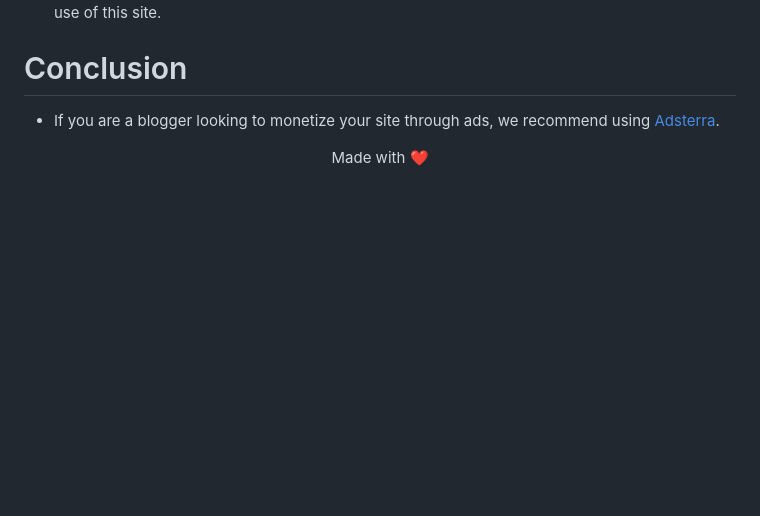
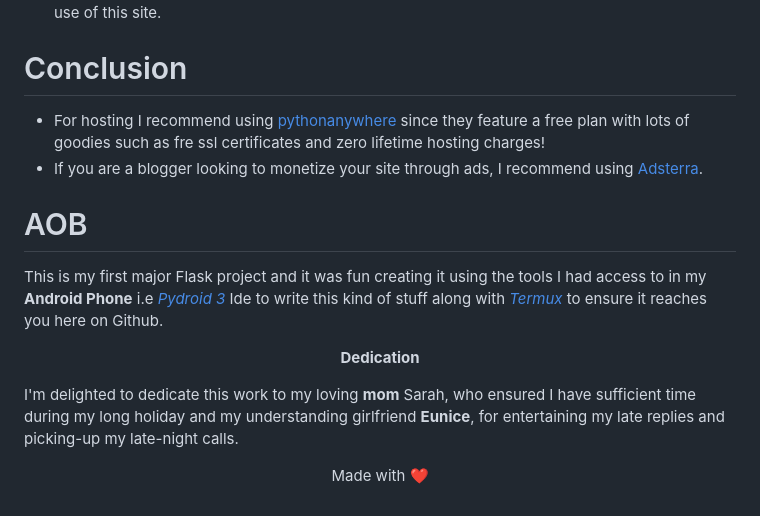
Before and after one commit to Simatwa/Youtube-Blog, a Markdown page: README.md, the part around the change. Rendered like a GitHub page; blank space fills up the shorter version.

Commit message:
Add dedications

```diff
--- a/README.md
+++ b/README.md
@@ -84,6 +84,20 @@ To insert ads into an article, use the tag `{ads}` anywhere within the article.
 
 # Conclusion
 
-- If you are a blogger looking to monetize your site through ads, we recommend using [Adsterra](https://adsterra.com).
+- For hosting I recommend using [pythonanywhere](https://pythonanywhere.com) since they feature a free plan with lots of goodies such as fre ssl certificates and zero lifetime hosting charges!
+- If you are a blogger looking to monetize your site through ads, I recommend using [Adsterra](https://adsterra.com).
+
+# AOB
+
+This is my first major Flask project and it was fun creating it using the tools I had access to in my **Android Phone** i.e [*Pydroid 3*](https://play.google.com/store/apps/details?id=ru.iiec.pydroid3&hl=en_US) Ide to write this kind of stuff along with [*Termux*](https://f-droid.org/packages/com.termux/) to ensure it reaches you here on Github.
+
+<center>
+
+**Dedication**
+
+</center>
+
+I'm delighted to dedicate this work to my loving **mom** Sarah, who ensured I have sufficient time during my long holiday and my understanding girlfriend **Eunice**, for entertaining my late replies and picking-up my late-night calls.
+
 
 <p align="center">Made with ❤️ </p>
```
